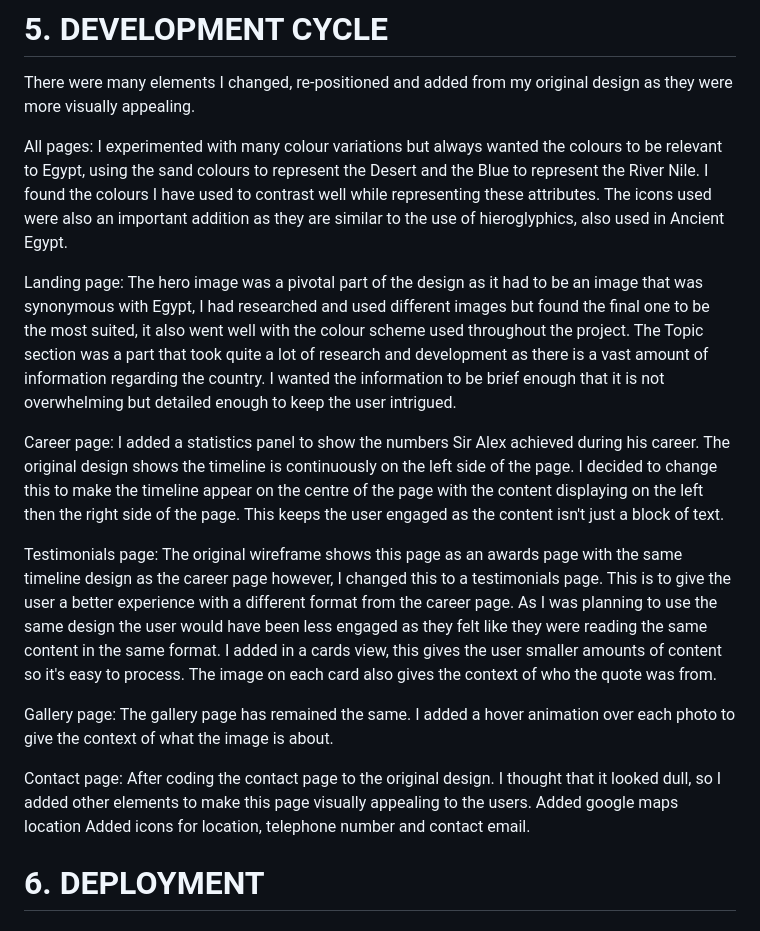
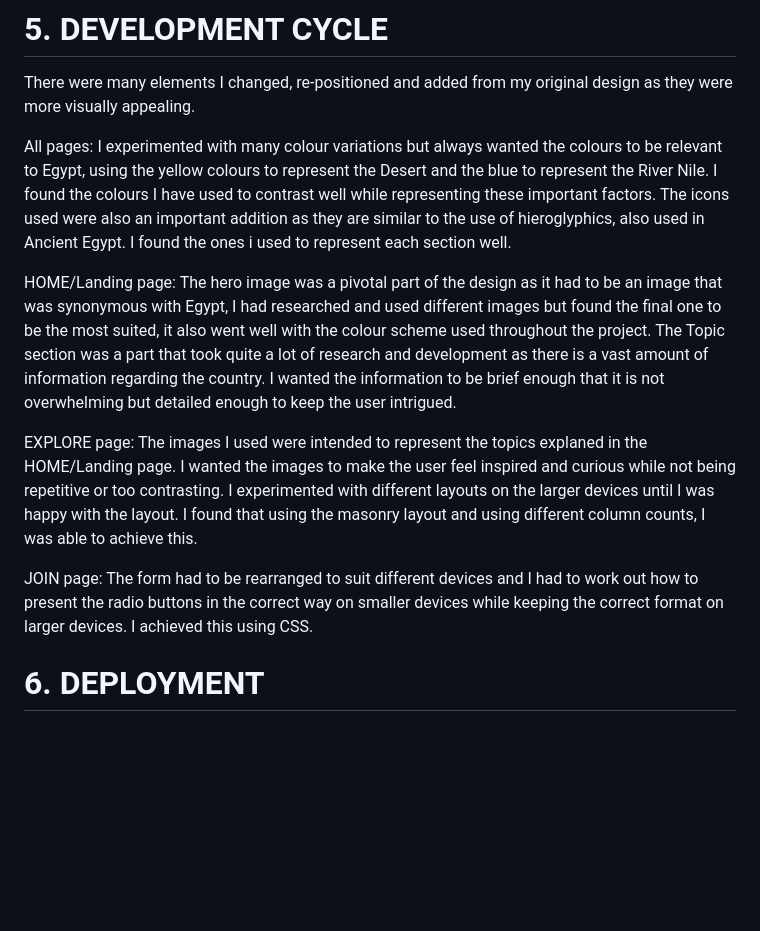
Before and after one commit to Beeden17/ancient-egypt-pp1, a Markdown page: README.md, the part around the change. GitHub-like rendering; blank space fills up the shorter version.

Commit message:
completed deployment cycle

```diff
--- a/README.md
+++ b/README.md
@@ -138,27 +138,17 @@ Expect a form to be shown and responsive on mobile and other devices. Request fo
 There were many elements I changed, re-positioned and added from my original design as they were more visually appealing.
 
 All pages:
-I experimented with many colour variations but always wanted the colours to be relevant to Egypt, using the sand colours to represent the Desert and the Blue to represent the River Nile. I found the colours I have used to contrast well while representing these attributes. The icons used were also an important addition as they are similar to the use of hieroglyphics, also used in Ancient Egypt.
+I experimented with many colour variations but always wanted the colours to be relevant to Egypt, using the yellow colours to represent the Desert and the blue to represent the River Nile. I found the colours I have used to contrast well while representing these important factors. The icons used were also an important addition as they are similar to the use of hieroglyphics, also used in Ancient Egypt. I found the ones i used to represent each section well.
 
-Landing page:
+HOME/Landing page:
 The hero image was a pivotal part of the design as it had to be an image that was synonymous with Egypt, I had researched and used different images but found the final one to be the most suited, it also went well with the colour scheme used throughout the project.
 The Topic section was a part that took quite a lot of research and development as there is a vast amount of information regarding the country. I wanted the information to be brief enough that it is not overwhelming but detailed enough to keep the user intrigued.
 
-Career page:
-I added a statistics panel to show the numbers Sir Alex achieved during his career.
-The original design shows the timeline is continuously on the left side of the page. I decided to change this to make the timeline appear on the centre of the page with the content displaying on the left then the right side of the page. This keeps the user engaged as the content isn't just a block of text.
+EXPLORE page:
+The images I used were intended to represent the topics explaned in the HOME/Landing page. I wanted the images to make the user feel inspired and curious while not being repetitive or too contrasting. I experimented with different layouts on the larger devices until I was happy with the layout. I found that using the masonry layout and using different column counts, I was able to achieve this.
 
-Testimonials page:
-The original wireframe shows this page as an awards page with the same timeline design as the career page however, I changed this to a testimonials page. This is to give the user a better experience with a different format from the career page. As I was planning to use the same design the user would have been less engaged as they felt like they were reading the same content in the same format.
-I added in a cards view, this gives the user smaller amounts of content so it's easy to process. The image on each card also gives the context of who the quote was from.
-
-Gallery page:
-The gallery page has remained the same. I added a hover animation over each photo to give the context of what the image is about.
-
-Contact page:
-After coding the contact page to the original design. I thought that it looked dull, so I added other elements to make this page visually appealing to the users.
-Added google maps location
-Added icons for location, telephone number and contact email.
+JOIN page:
+The form had to be rearranged to suit different devices and I had to work out how to present the radio buttons in the correct way on smaller devices while keeping the correct format on larger devices. I achieved this using CSS.
 
 # 6. DEPLOYMENT
 
```
